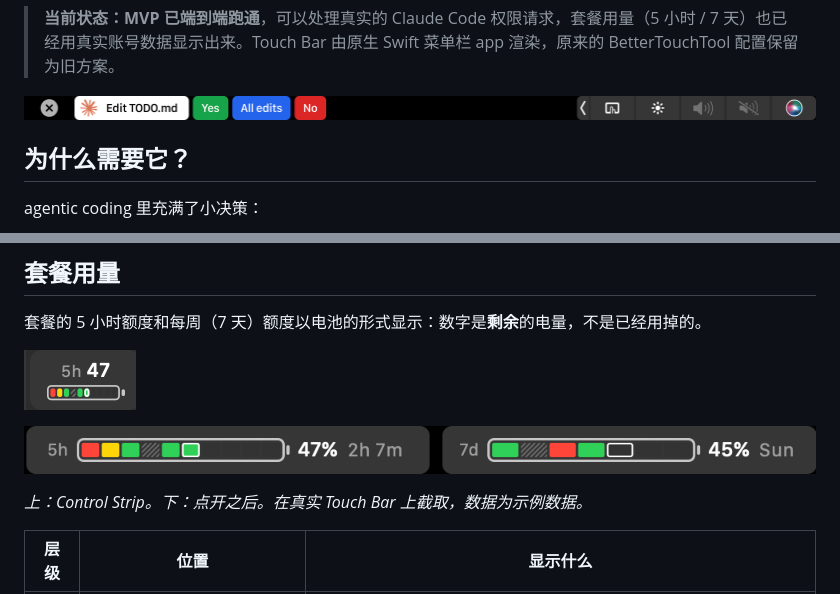
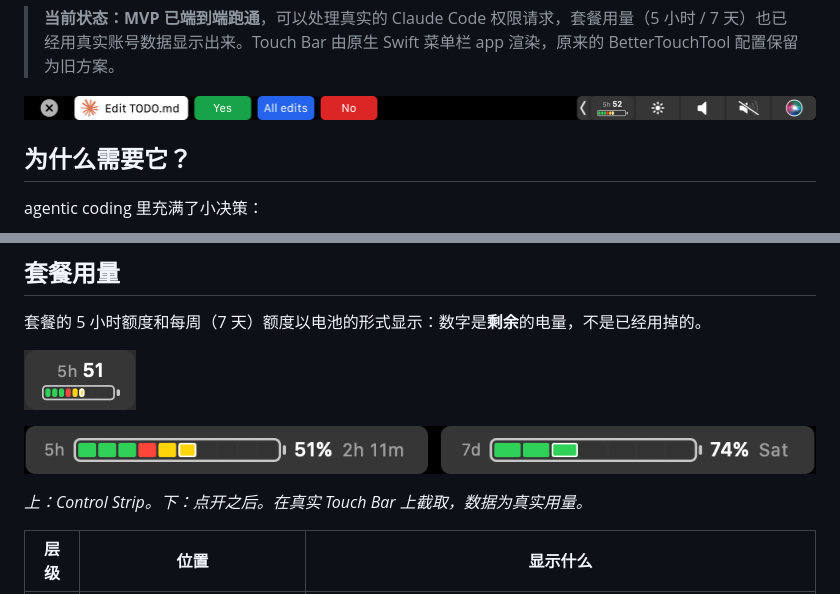
Before and after one commit to CarsonLLuo/Claude-Code-Touch-Bar-Companion, a Markdown page: README.zh-CN.md, 2 parts joined by grey strips. GitHub-like rendering; pictures changed too: image/README/1780981115328.png (deleted), image/README/touchbar-permission.png (added), image/README/usage-control-strip.png.

```diff
--- a/README.zh-CN.md
+++ b/README.zh-CN.md
@@ -23,7 +23,7 @@ Claude Code 想改文件或运行命令时，请求会以一句短摘要加几
 
 > **当前状态：MVP 已端到端跑通**，可以处理真实的 Claude Code 权限请求，套餐用量（5 小时 / 7 天）也已经用真实账号数据显示出来。Touch Bar 由原生 Swift 菜单栏 app 渲染，原来的 BetterTouchTool 配置保留为旧方案。
 
-![Touch Bar 截图](image/README/1780981115328.png)
+![Touch Bar 截图](image/README/touchbar-permission.png)
 
 ## 为什么需要它？
 
@@ -73,7 +73,7 @@ Context 是白底的只读 item，前面可以显示 `~/.claude-touchbar/icon.pn
 
 ![点开后：5 小时和 7 天两条电池，附带剩余电量和重置时间](image/README/usage-on-demand.png)
 
-*上：Control Strip。下：点开之后。在真实 Touch Bar 上截取，数据为示例数据。*
+*上：Control Strip。下：点开之后。在真实 Touch Bar 上截取，数据为真实用量。*
 
 | 层级 | 位置 | 显示什么 |
 | --- | --- | --- |
```
Also changed, not shown: other parts of README.zh-CN.md (+1 -1 lines), README.md (+3 -3 lines).
